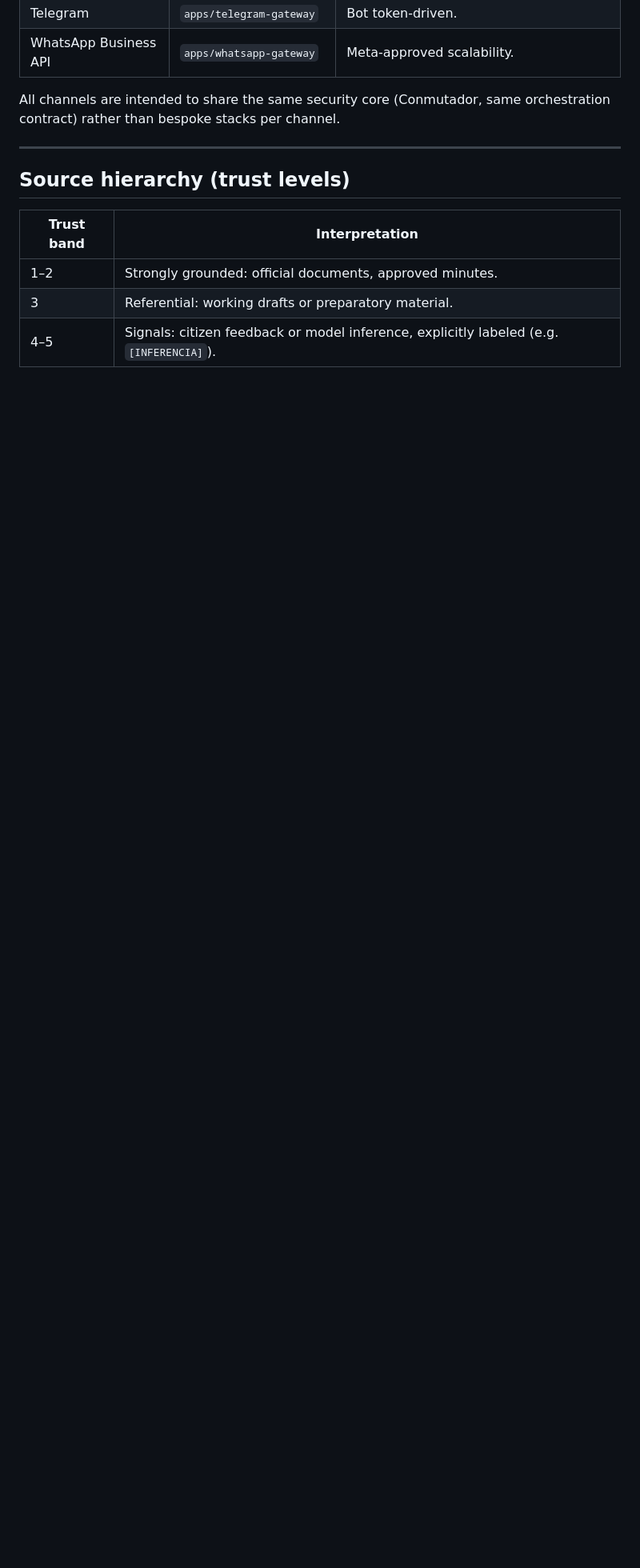
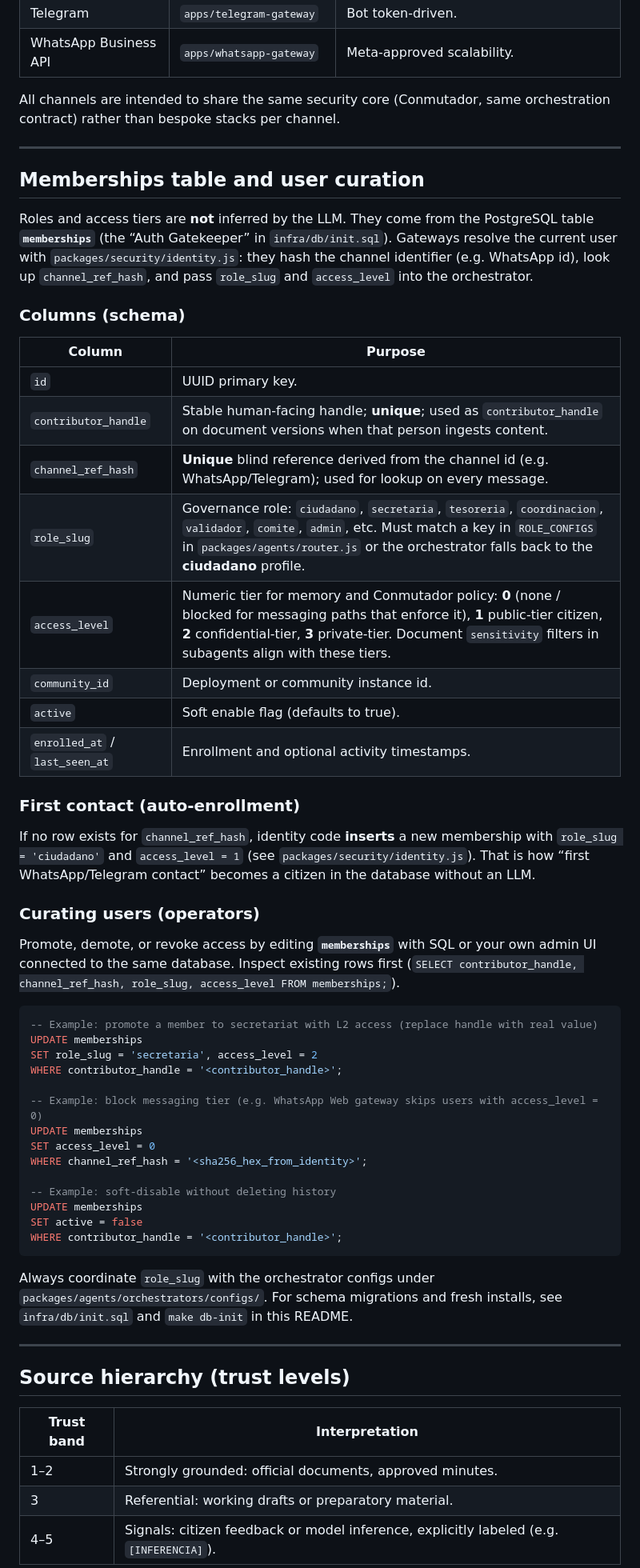
Before and after one commit to ariutokintumi/IAldea-org, a Markdown page: README.md, the part around one of its changes. Shown at 80% size. GitHub-like rendering; blank space fills up the shorter version.

Commit message:
docs(readme): arquitectura canónica y tabla memberships / curación de usuarios
Co-authored-by: Cursor <cursoragent@cursor.com>

````diff
--- a/README.md
+++ b/README.md
@@ -86,6 +92,52 @@ Specialized experts cover areas including water, economy, health, education, ass
 | WhatsApp Business API | `apps/whatsapp-gateway` | Meta-approved scalability. |
 
 All channels are intended to share the same security core (Conmutador, same orchestration contract) rather than bespoke stacks per channel.
+
+---
+
+## Memberships table and user curation
+
+Roles and access tiers are **not** inferred by the LLM. They come from the PostgreSQL table **`memberships`** (the “Auth Gatekeeper” in `infra/db/init.sql`). Gateways resolve the current user with `packages/security/identity.js`: they hash the channel identifier (e.g. WhatsApp id), look up `channel_ref_hash`, and pass `role_slug` and `access_level` into the orchestrator.
+
+### Columns (schema)
+
+| Column | Purpose |
+|--------|---------|
+| `id` | UUID primary key. |
+| `contributor_handle` | Stable human-facing handle; **unique**; used as `contributor_handle` on document versions when that person ingests content. |
+| `channel_ref_hash` | **Unique** blind reference derived from the channel id (e.g. WhatsApp/Telegram); used for lookup on every message. |
+| `role_slug` | Governance role: `ciudadano`, `secretaria`, `tesoreria`, `coordinacion`, `validador`, `comite`, `admin`, etc. Must match a key in `ROLE_CONFIGS` in `packages/agents/router.js` or the orchestrator falls back to the **ciudadano** profile. |
+| `access_level` | Numeric tier for memory and Conmutador policy: **0** (none / blocked for messaging paths that enforce it), **1** public-tier citizen, **2** confidential-tier, **3** private-tier. Document `sensitivity` filters in subagents align with these tiers. |
+| `community_id` | Deployment or community instance id. |
+| `active` | Soft enable flag (defaults to true). |
+| `enrolled_at` / `last_seen_at` | Enrollment and optional activity timestamps. |
+
+### First contact (auto-enrollment)
+
+If no row exists for `channel_ref_hash`, identity code **inserts** a new membership with `role_slug = 'ciudadano'` and `access_level = 1` (see `packages/security/identity.js`). That is how “first WhatsApp/Telegram contact” becomes a citizen in the database without an LLM.
+
+### Curating users (operators)
+
+Promote, demote, or revoke access by editing **`memberships`** with SQL or your own admin UI connected to the same database. Inspect existing rows first (`SELECT contributor_handle, channel_ref_hash, role_slug, access_level FROM memberships;`).
+
+```sql
+-- Example: promote a member to secretariat with L2 access (replace handle with real value)
+UPDATE memberships
+SET role_slug = 'secretaria', access_level = 2
+WHERE contributor_handle = '<contributor_handle>';
+
+-- Example: block messaging tier (e.g. WhatsApp Web gateway skips users with access_level = 0)
+UPDATE memberships
+SET access_level = 0
+WHERE channel_ref_hash = '<sha256_hex_from_identity>';
+
+-- Example: soft-disable without deleting history
+UPDATE memberships
+SET active = false
+WHERE contributor_handle = '<contributor_handle>';
+```
+
+Always coordinate `role_slug` with the orchestrator configs under `packages/agents/orchestrators/configs/`. For schema migrations and fresh installs, see `infra/db/init.sql` and `make db-init` in this README.
 
 ---
 
````
Also changed, not shown: other parts of README.md (+6 -0 lines).
